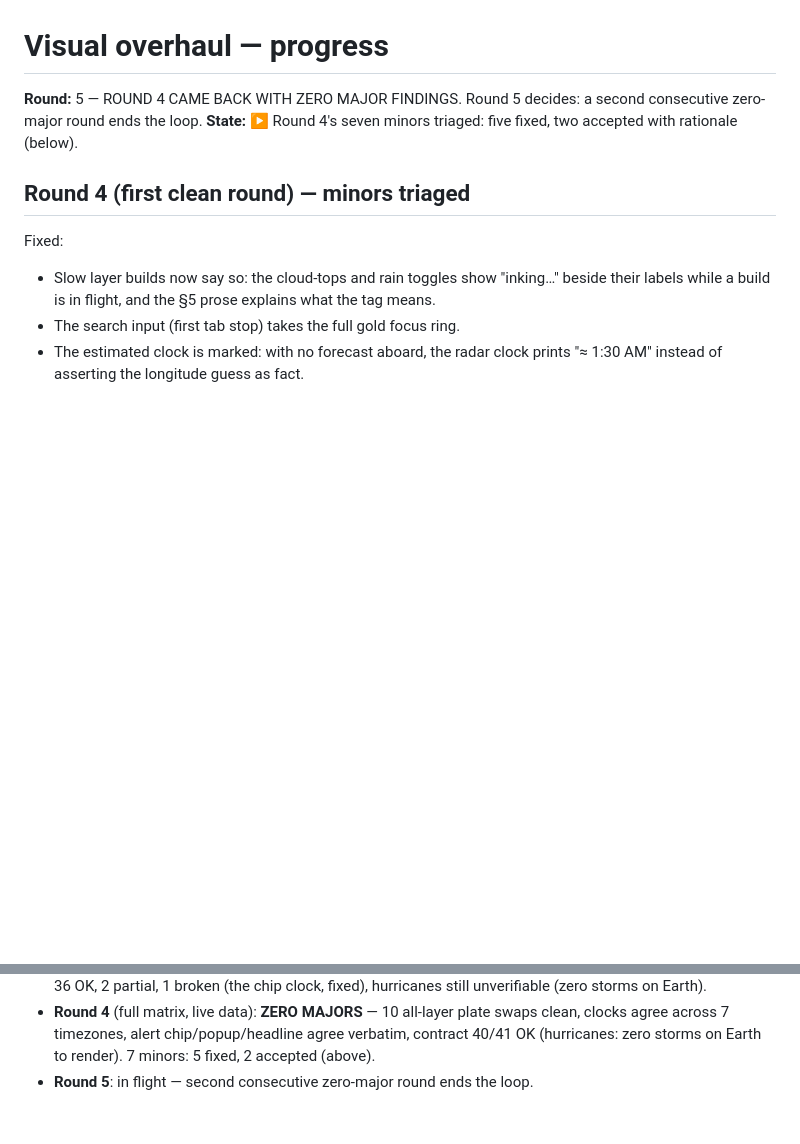
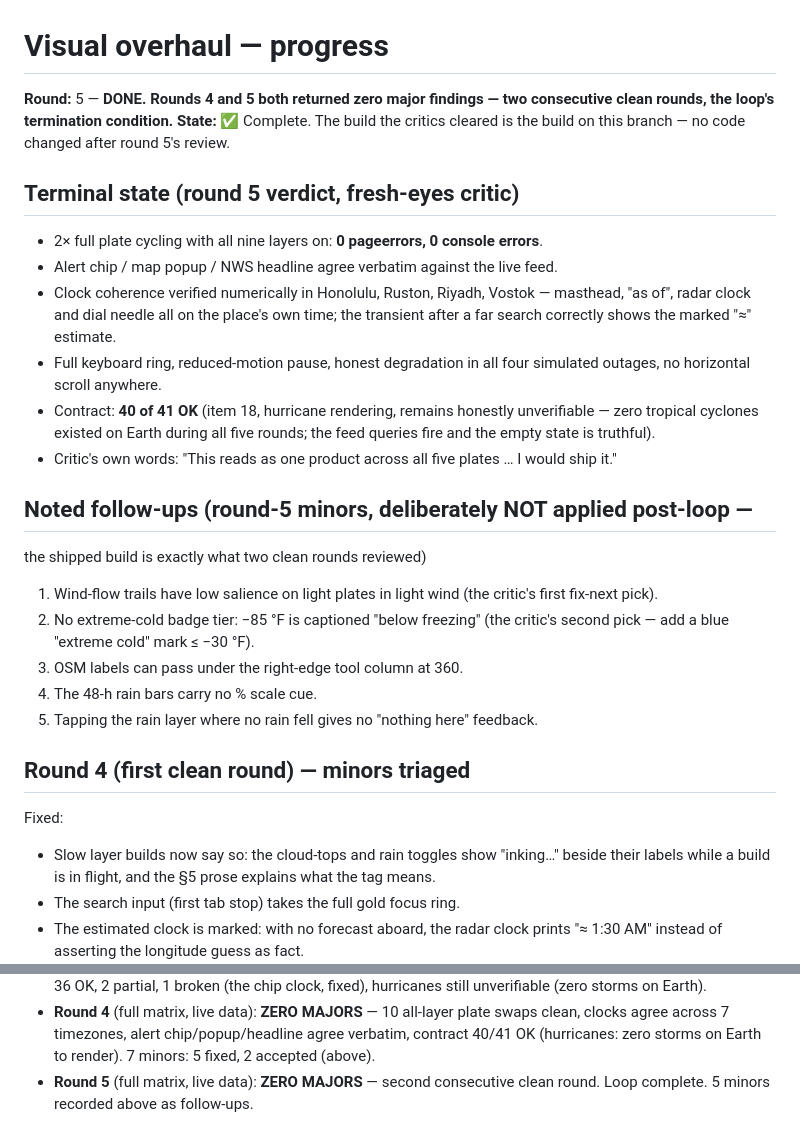
Before and after one commit to sulleyneal/almanac, a Markdown page: PROGRESS.md, 2 parts joined by grey strips. Rendered like a GitHub page; blank space fills up the shorter version.

Commit message:
Critic loop complete: rounds 4 and 5 both returned zero major findings
Two consecutive clean rounds - the loop's termination condition. The
build on this branch is exactly what both critics reviewed; round 5's
five remaining minors are recorded in PROGRESS.md as follow-ups rather
than applied unreviewed. Contract stands at 40 of 41 OK, with hurricane
rendering honestly unverifiable: not one tropical cyclone existed on
Earth during any of the five review rounds.

Co-Authored-By: Claude Fable 5 <noreply@anthropic.com>
Claude-Session: https://claude.ai/code/session_015ZFuhafsEmH3wRZsGF9mvU

```diff
--- a/PROGRESS.md
+++ b/PROGRESS.md
@@ -1,9 +1,34 @@
 # Visual overhaul — progress
 
-**Round:** 5 — ROUND 4 CAME BACK WITH ZERO MAJOR FINDINGS. Round 5 decides:
-a second consecutive zero-major round ends the loop.
-**State:** ▶ Round 4's seven minors triaged: five fixed, two accepted with
-rationale (below).
+**Round:** 5 — **DONE. Rounds 4 and 5 both returned zero major findings —
+two consecutive clean rounds, the loop's termination condition.**
+**State:** ✅ Complete. The build the critics cleared is the build on this
+branch — no code changed after round 5's review.
+
+## Terminal state (round 5 verdict, fresh-eyes critic)
+- 2× full plate cycling with all nine layers on: **0 pageerrors, 0 console
+  errors**.
+- Alert chip / map popup / NWS headline agree verbatim against the live feed.
+- Clock coherence verified numerically in Honolulu, Ruston, Riyadh, Vostok —
+  masthead, "as of", radar clock and dial needle all on the place's own time;
+  the transient after a far search correctly shows the marked "≈" estimate.
+- Full keyboard ring, reduced-motion pause, honest degradation in all four
+  simulated outages, no horizontal scroll anywhere.
+- Contract: **40 of 41 OK** (item 18, hurricane rendering, remains honestly
+  unverifiable — zero tropical cyclones existed on Earth during all five
+  rounds; the feed queries fire and the empty state is truthful).
+- Critic's own words: "This reads as one product across all five plates …
+  I would ship it."
+
+## Noted follow-ups (round-5 minors, deliberately NOT applied post-loop —
+the shipped build is exactly what two clean rounds reviewed)
+1. Wind-flow trails have low salience on light plates in light wind (the
+   critic's first fix-next pick).
+2. No extreme-cold badge tier: −85 °F is captioned "below freezing" (the
+   critic's second pick — add a blue "extreme cold" mark ≤ −30 °F).
+3. OSM labels can pass under the right-edge tool column at 360.
+4. The 48-h rain bars carry no % scale cue.
+5. Tapping the rain layer where no rain fell gives no "nothing here" feedback.
 
 ## Round 4 (first clean round) — minors triaged
 Fixed:
@@ -163,4 +188,5 @@ Live smoke shot confirmed: tiles, forecast, Day-Dial sun arc, radar loop all rea
   swaps clean, clocks agree across 7 timezones, alert chip/popup/headline
   agree verbatim, contract 40/41 OK (hurricanes: zero storms on Earth to
   render). 7 minors: 5 fixed, 2 accepted (above).
-- **Round 5**: in flight — second consecutive zero-major round ends the loop.
+- **Round 5** (full matrix, live data): **ZERO MAJORS** — second consecutive
+  clean round. Loop complete. 5 minors recorded above as follow-ups.
```
